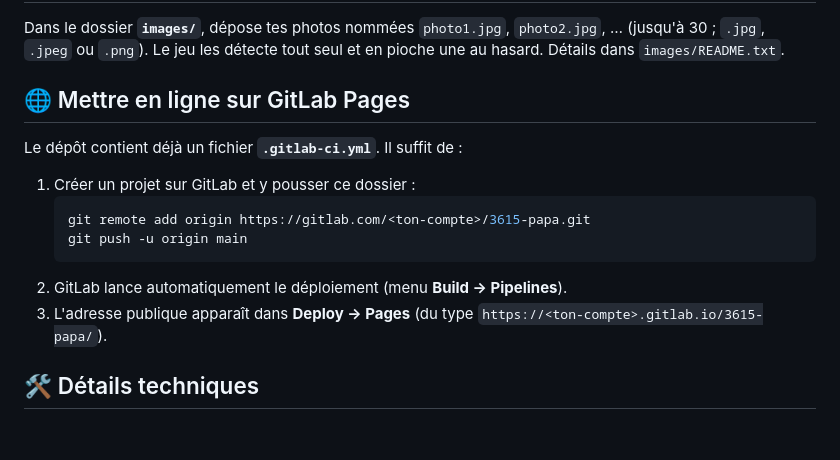
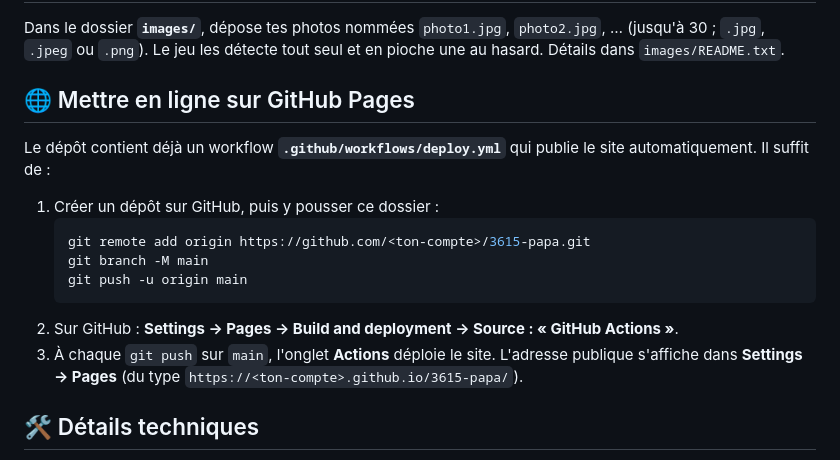
Before and after one commit to Solenelina/Bonne-fete-papa, a Markdown page: README.md, the part around the change. Rendered like a GitHub page; blank space fills up the shorter version.

Commit message:
docs: instructions de déploiement GitHub Pages

````diff
--- a/README.md
+++ b/README.md
@@ -60,18 +60,22 @@ Dans le dossier **`images/`**, dépose tes photos nommées `photo1.jpg`,
 `photo2.jpg`, … (jusqu'à 30 ; `.jpg`, `.jpeg` ou `.png`). Le jeu les détecte
 tout seul et en pioche une au hasard. Détails dans `images/README.txt`.
 
-## 🌐 Mettre en ligne sur GitLab Pages
+## 🌐 Mettre en ligne sur GitHub Pages
 
-Le dépôt contient déjà un fichier **`.gitlab-ci.yml`**. Il suffit de :
+Le dépôt contient déjà un workflow **`.github/workflows/deploy.yml`** qui publie
+le site automatiquement. Il suffit de :
 
-1. Créer un projet sur GitLab et y pousser ce dossier :
+1. Créer un dépôt sur GitHub, puis y pousser ce dossier :
    ```bash
-   git remote add origin https://gitlab.com/<ton-compte>/3615-papa.git
+   git remote add origin https://github.com/<ton-compte>/3615-papa.git
+   git branch -M main
    git push -u origin main
    ```
-2. GitLab lance automatiquement le déploiement (menu **Build → Pipelines**).
-3. L'adresse publique apparaît dans **Deploy → Pages**
-   (du type `https://<ton-compte>.gitlab.io/3615-papa/`).
+2. Sur GitHub : **Settings → Pages → Build and deployment → Source : « GitHub Actions »**.
+3. À chaque `git push` sur `main`, l'onglet **Actions** déploie le site.
+   L'adresse publique s'affiche dans **Settings → Pages**
+   (du type `https://<ton-compte>.github.io/3615-papa/`).
+
 
 ## 🛠️ Détails techniques
 
````
